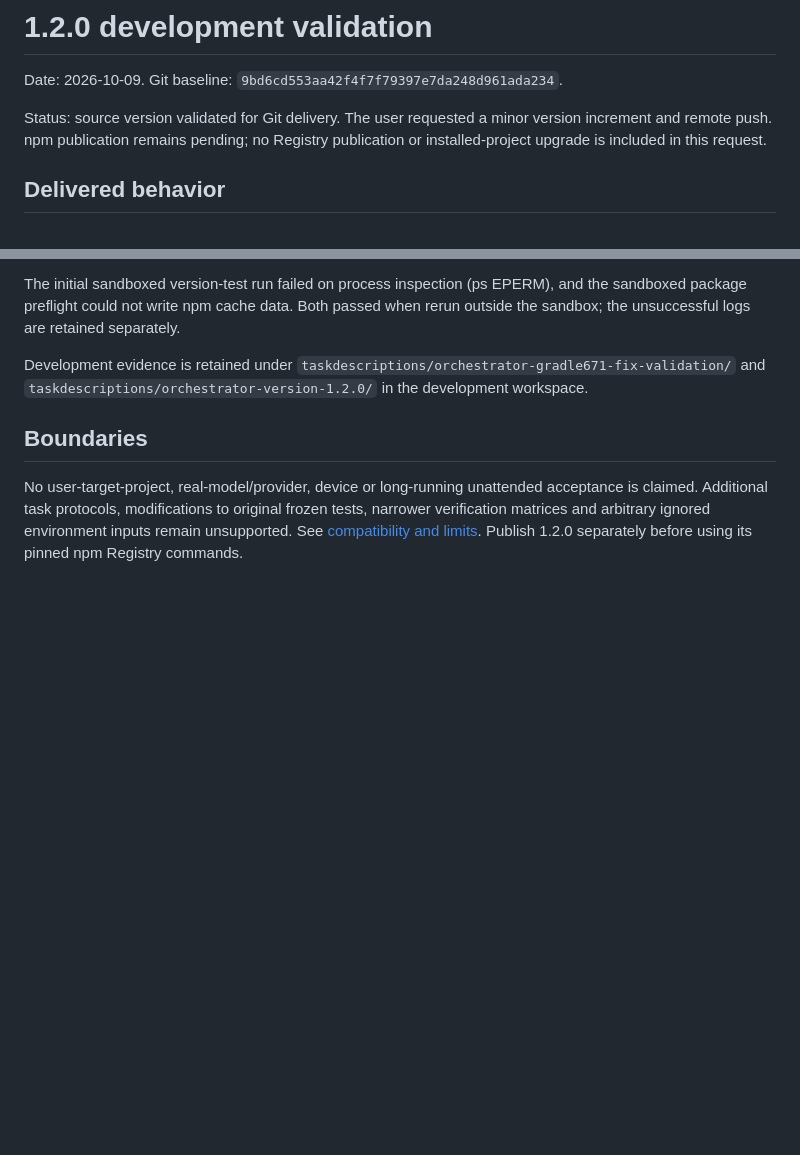
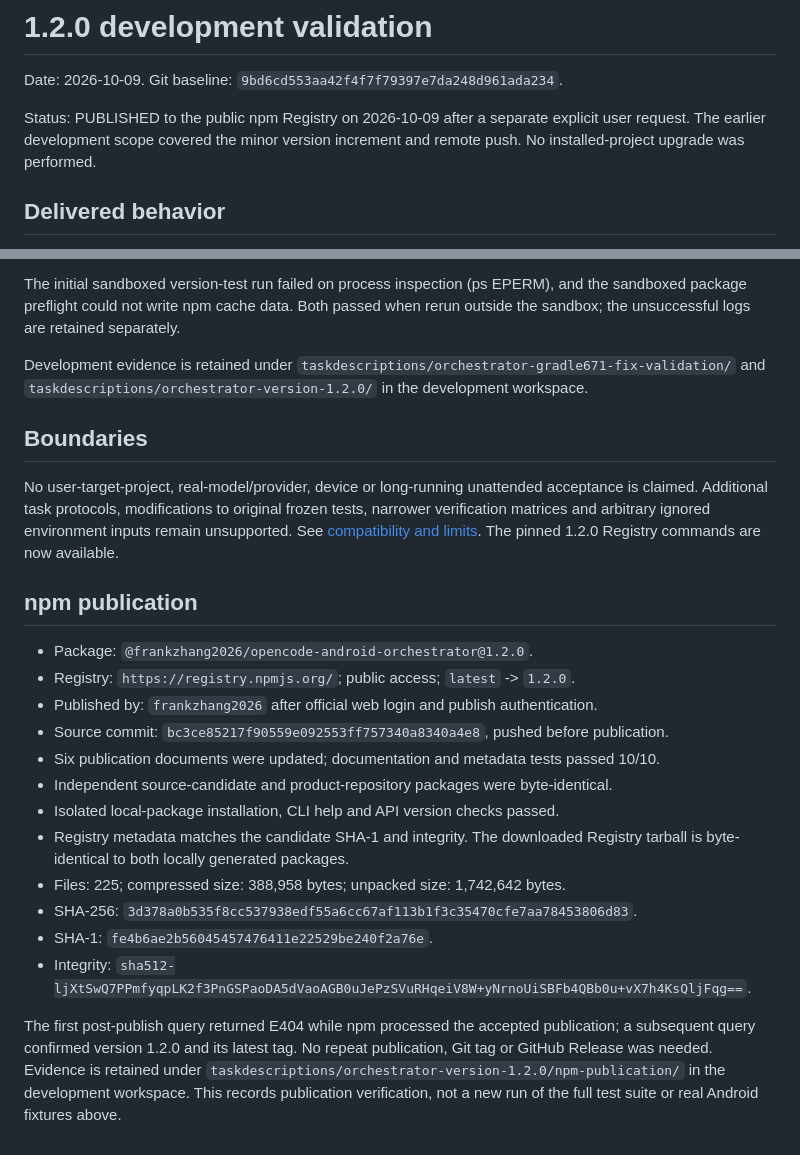
Before and after one commit to frankzhangtx/npm-orchestrator-plugin, a Markdown page: release/1.2.0-development-validation.md, 2 parts joined by grey strips. GitHub-like rendering; blank space fills up the shorter version.

Commit message:
Record 1.2.0 npm publication

```diff
--- a/release/1.2.0-development-validation.md
+++ b/release/1.2.0-development-validation.md
@@ -2,9 +2,9 @@
 
 Date: 2026-10-09. Git baseline: `9bd6cd553aa42f4f7f79397e7da248d961ada234`.
 
-Status: source version validated for Git delivery. The user requested a minor
-version increment and remote push. npm publication remains pending; no Registry
-publication or installed-project upgrade is included in this request.
+Status: PUBLISHED to the public npm Registry on 2026-10-09 after a separate
+explicit user request. The earlier development scope covered the minor version
+increment and remote push. No installed-project upgrade was performed.
 
 ## Delivered behavior
 
@@ -59,4 +59,27 @@ No user-target-project, real-model/provider, device or long-running unattended
 acceptance is claimed. Additional task protocols, modifications to original
 frozen tests, narrower verification matrices and arbitrary ignored environment
 inputs remain unsupported. See [compatibility and limits](../docs/GRADLE-6.7.1.md).
-Publish 1.2.0 separately before using its pinned npm Registry commands.
+The pinned 1.2.0 Registry commands are now available.
+
+## npm publication
+
+- Package: `@frankzhang2026/opencode-android-orchestrator@1.2.0`.
+- Registry: `https://registry.npmjs.org/`; public access; `latest` -> `1.2.0`.
+- Published by: `frankzhang2026` after official web login and publish authentication.
+- Source commit: `bc3ce85217f90559e092553ff757340a8340a4e8`, pushed before publication.
+- Six publication documents were updated; documentation and metadata tests passed 10/10.
+- Independent source-candidate and product-repository packages were byte-identical.
+- Isolated local-package installation, CLI help and API version checks passed.
+- Registry metadata matches the candidate SHA-1 and integrity. The downloaded
+  Registry tarball is byte-identical to both locally generated packages.
+- Files: 225; compressed size: 388,958 bytes; unpacked size: 1,742,642 bytes.
+- SHA-256: `3d378a0b535f8cc537938edf55a6cc67af113b1f3c35470cfe7aa78453806d83`.
+- SHA-1: `fe4b6ae2b56045457476411e22529be240f2a76e`.
+- Integrity: `sha512-ljXtSwQ7PPmfyqpLK2f3PnGSPaoDA5dVaoAGB0uJePzSVuRHqeiV8W+yNrnoUiSBFb4QBb0u+vX7h4KsQljFqg==`.
+
+The first post-publish query returned E404 while npm processed the accepted
+publication; a subsequent query confirmed version 1.2.0 and its latest tag.
+No repeat publication, Git tag or GitHub Release was needed. Evidence is retained
+under `taskdescriptions/orchestrator-version-1.2.0/npm-publication/` in the
+development workspace. This records publication verification, not a new run of
+the full test suite or real Android fixtures above.
```
